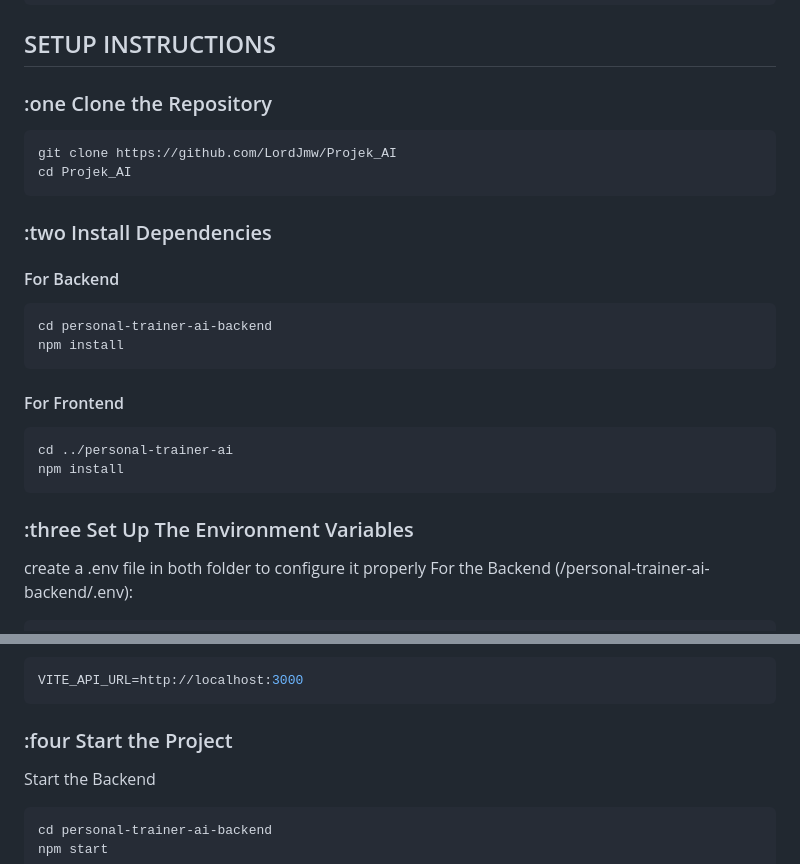
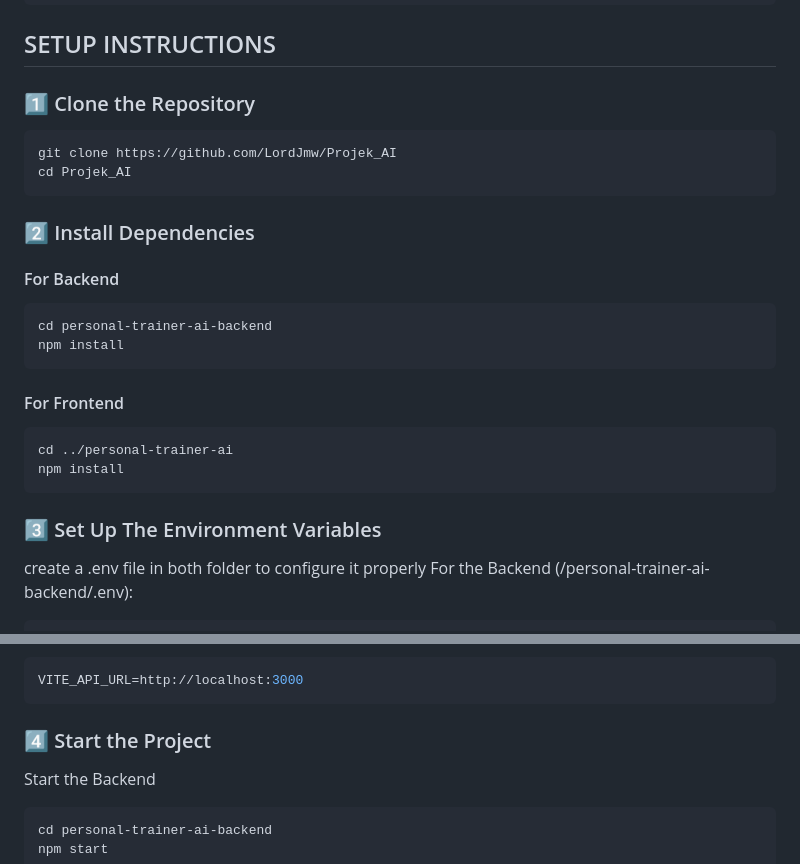
Before and after one commit to LordJmw/Projek_AI, a Markdown page: readme.md, 2 parts joined by grey strips. Rendered like a GitHub page.

````diff
--- a/readme.md
+++ b/readme.md
@@ -58,13 +58,13 @@ CREATE TABLE if not exists `users` (
 ```
 
 ## SETUP INSTRUCTIONS
-### :one Clone the Repository
+### 1️⃣ Clone the Repository
 ```sh
 git clone https://github.com/LordJmw/Projek_AI
 cd Projek_AI
 ```
 
-### :two Install Dependencies
+### 2️⃣ Install Dependencies
 #### For Backend
 ```sh
 cd personal-trainer-ai-backend
@@ -77,7 +77,7 @@ cd ../personal-trainer-ai
 npm install
 ```
 
-### :three Set Up The Environment Variables
+### 3️⃣ Set Up The Environment Variables
 create a .env file in both folder to configure it properly
 For the Backend (/personal-trainer-ai-backend/.env):
 ```sh
@@ -99,7 +99,7 @@ For the FrontEnd (/personal-trainer-ai/.env):
 VITE_API_URL=http://localhost:3000
 ```
 
-### :four Start the Project
+### 4️⃣ Start the Project
 Start the Backend
 ```sh
 cd personal-trainer-ai-backend
````
